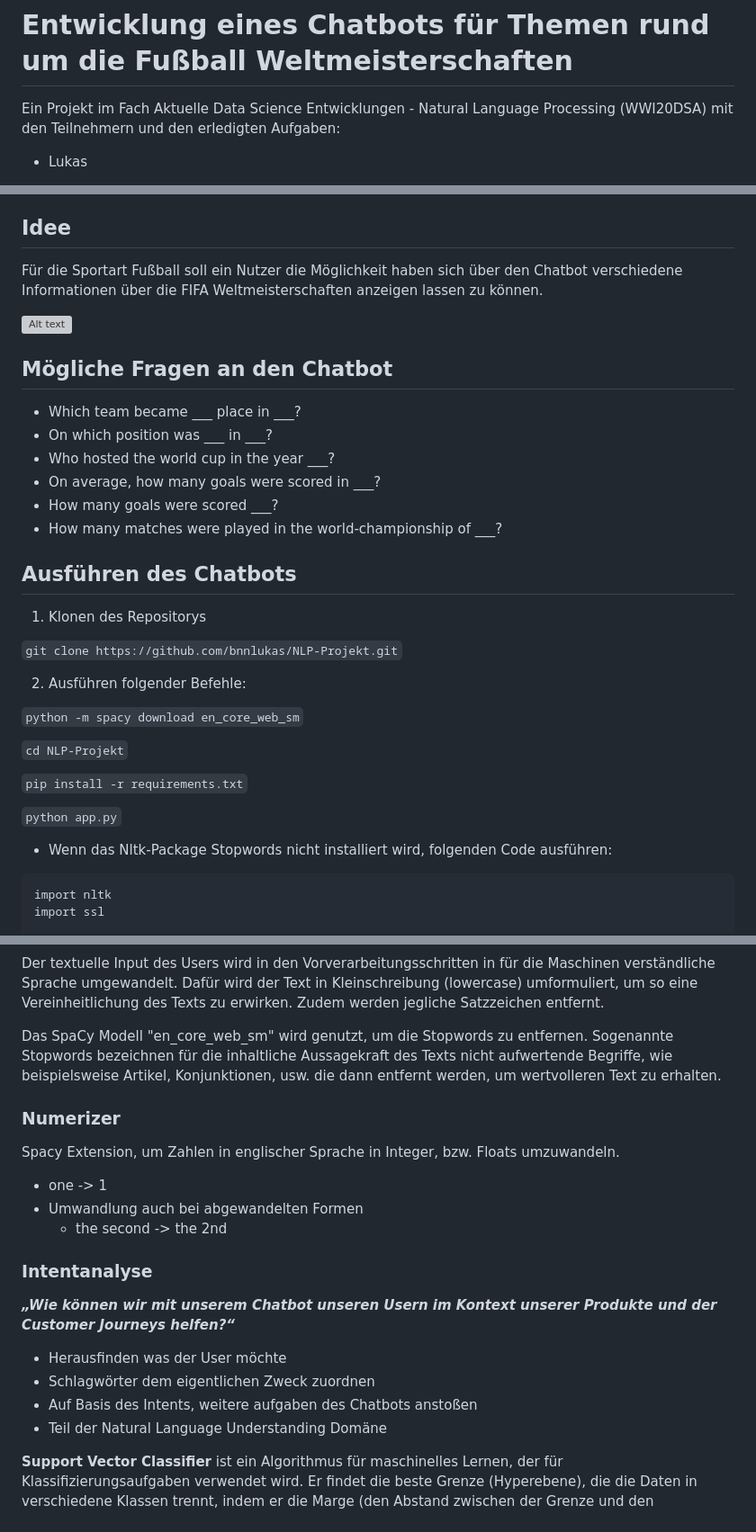
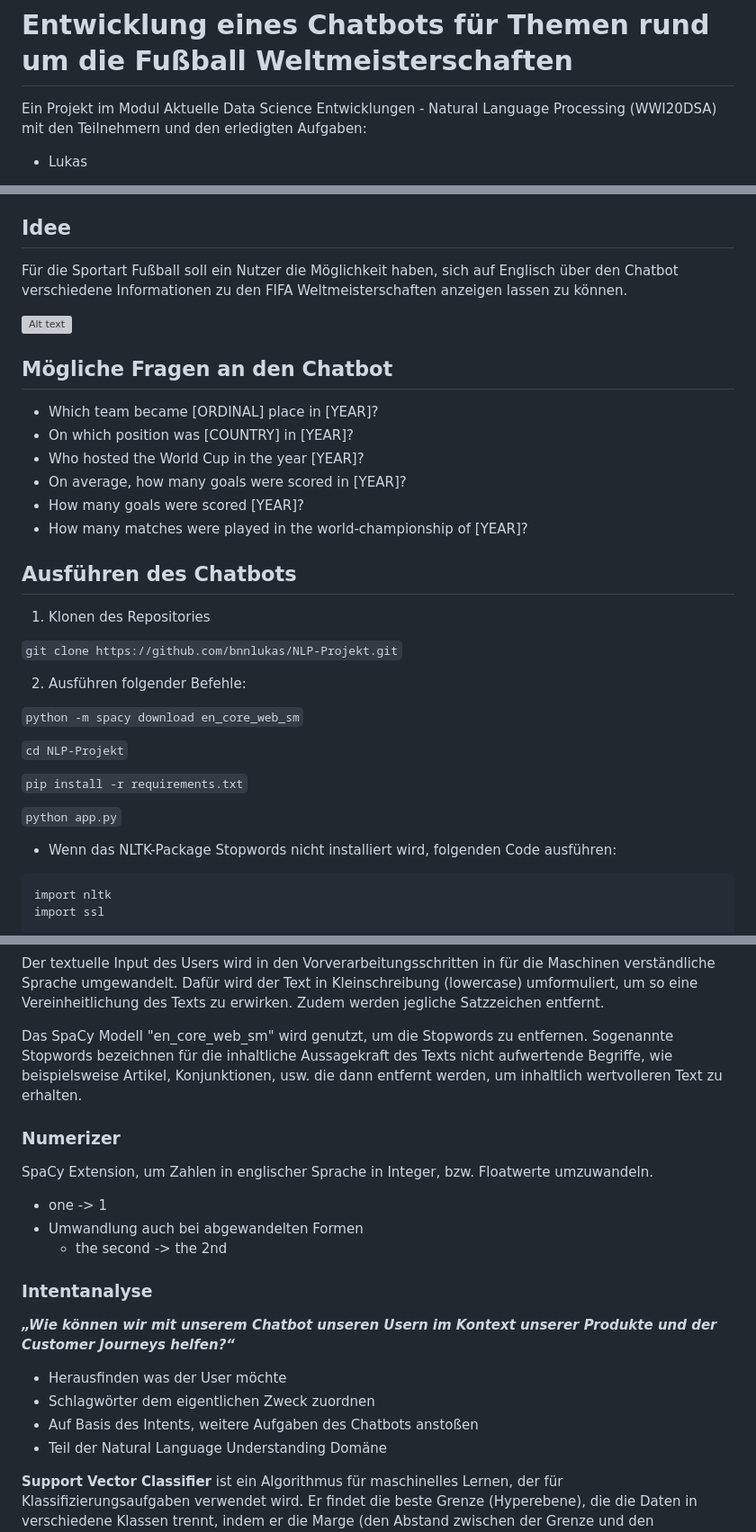
Before and after one commit to bnnlukas/NLP-Projekt, a Markdown page: README.md, 3 parts joined by grey strips. Shown at 90% size. GitHub-like rendering; grey boxes are pictures that could not be loaded.

````diff
--- a/README.md
+++ b/README.md
@@ -1,5 +1,5 @@
 # Entwicklung eines Chatbots für Themen rund um die Fußball Weltmeisterschaften
-Ein Projekt im Fach Aktuelle Data Science Entwicklungen - Natural Language Processing (WWI20DSA) mit den Teilnehmern und den erledigten Aufgaben:
+Ein Projekt im Modul Aktuelle Data Science Entwicklungen - Natural Language Processing (WWI20DSA) mit den Teilnehmern und den erledigten Aufgaben:
 - Lukas
   - Websiteentwicklung, inkl. Zusammenführen der NLP-Pipeline und verbinden mit den Chatboteingaben
   - NER-Analyse, um auf Basis eines erkannten Intents die korrekten Daten aus den CSV-Files einzulesen und in Form einer Antwort an den Chatbot zu übergeben (inkl. Einsatz der Numerizerextension)
@@ -27,20 +27,20 @@ Ein Projekt im Fach Aktuelle Data Science Entwicklungen - Natural Language Proce
 
 
 ## Idee
-Für die Sportart Fußball soll ein Nutzer die Möglichkeit haben sich über den Chatbot verschiedene Informationen über die FIFA Weltmeisterschaften anzeigen lassen zu können.
+Für die Sportart Fußball soll ein Nutzer die Möglichkeit haben, sich auf Englisch über den Chatbot verschiedene Informationen zu den FIFA Weltmeisterschaften anzeigen lassen zu können.
 
 ![Alt text](/static/images/demo.png)
 
 ## Mögliche Fragen an den Chatbot
-- Which team became ___ place in ___?
-- On which position was ___ in ___?
-- Who hosted the world cup in the year ___?
-- On average, how many goals were scored in ___?
-- How many goals were scored ___?
-- How many matches were played in the world-championship of ___?
+- Which team became [ORDINAL] place in [YEAR]?
+- On which position was [COUNTRY] in [YEAR]?
+- Who hosted the World Cup in the year [YEAR]?
+- On average, how many goals were scored in [YEAR]?
+- How many goals were scored [YEAR]?
+- How many matches were played in the world-championship of [YEAR]?
 
 ## Ausführen des Chatbots
-1. Klonen des Repositorys
+1. Klonen des Repositories
 
 ```git clone https://github.com/bnnlukas/NLP-Projekt.git```
 
@@ -53,7 +53,7 @@ Für die Sportart Fußball soll ein Nutzer die Möglichkeit haben sich über den
 ```pip install -r requirements.txt```
 
 ```python app.py```
-- Wenn das Nltk-Package Stopwords nicht installiert wird, folgenden Code ausführen:
+- Wenn das NLTK-Package Stopwords nicht installiert wird, folgenden Code ausführen:
 ```
 import nltk
 import ssl
@@ -72,10 +72,10 @@ nltk.download('stopwords')
 ### Pre-Processing
 Der textuelle Input des Users wird in den Vorverarbeitungsschritten in für die Maschinen verständliche Sprache umgewandelt. Dafür wird der Text in Kleinschreibung (lowercase) umformuliert, um so eine Vereinheitlichung des Texts zu erwirken. Zudem werden jegliche Satzzeichen entfernt.
 
-Das SpaCy Modell "en_core_web_sm" wird genutzt, um die Stopwords zu entfernen. Sogenannte Stopwords bezeichnen für die inhaltliche Aussagekraft des Texts nicht aufwertende Begriffe, wie beispielsweise Artikel, Konjunktionen, usw. die dann entfernt werden, um wertvolleren Text zu erhalten.
+Das SpaCy Modell "en_core_web_sm" wird genutzt, um die Stopwords zu entfernen. Sogenannte Stopwords bezeichnen für die inhaltliche Aussagekraft des Texts nicht aufwertende Begriffe, wie beispielsweise Artikel, Konjunktionen, usw. die dann entfernt werden, um inhaltlich wertvolleren Text zu erhalten.
 
 ### Numerizer
-Spacy Extension, um Zahlen in englischer Sprache in Integer, bzw. Floats umzuwandeln.
+SpaCy Extension, um Zahlen in englischer Sprache in Integer, bzw. Floatwerte umzuwandeln.
 - one -> 1
 - Umwandlung auch bei abgewandelten Formen
   - the second -> the 2nd
@@ -83,7 +83,7 @@ Spacy Extension, um Zahlen in englischer Sprache in Integer, bzw. Floats umzuwan
 ***„Wie können wir mit unserem Chatbot unseren Usern im Kontext unserer Produkte und der Customer Journeys helfen?“***
 - Herausfinden was der User möchte
 - Schlagwörter dem eigentlichen Zweck zuordnen
-- Auf Basis des Intents, weitere aufgaben des Chatbots anstoßen
+- Auf Basis des Intents, weitere Aufgaben des Chatbots anstoßen
 - Teil der Natural Language Understanding Domäne
 
 **Support Vector Classifier** ist ein Algorithmus für maschinelles Lernen, der für Klassifizierungsaufgaben verwendet wird. Er findet die beste Grenze (Hyperebene), die die Daten in verschiedene Klassen trennt, indem er die Marge (den Abstand zwischen der Grenze und den nächstgelegenen Datenpunkten aus jeder Klasse) maximiert. SVCs können sowohl für lineare als auch für nichtlineare Klassifizierungsaufgaben eingesetzt werden, indem verschiedene Kernel-Funktionen wie lineare, polynomiale und radiale Basisfunktionen (RBF) verwendet werden. Sie gelten als leistungsfähige Klassifikatoren mit guter Genauigkeit, die besonders nützlich sind, wenn die Daten nicht linear trennbar sind und die Anzahl der Merkmale viel größer ist als die Anzahl der Stichproben.
````
Also changed, not shown: other parts of README.md (+1 -0 lines).
